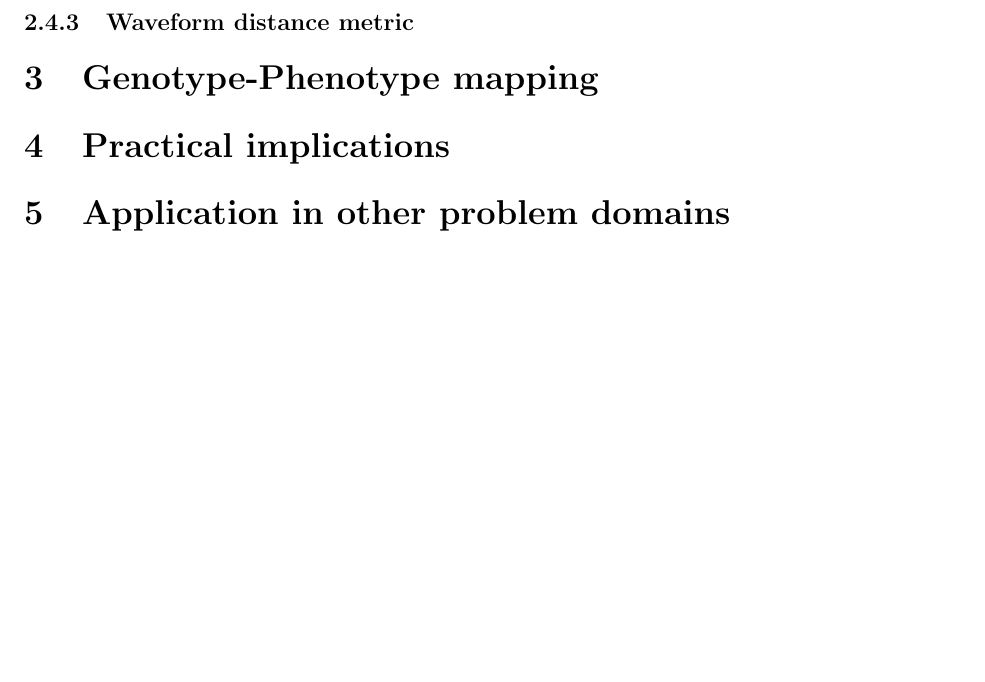
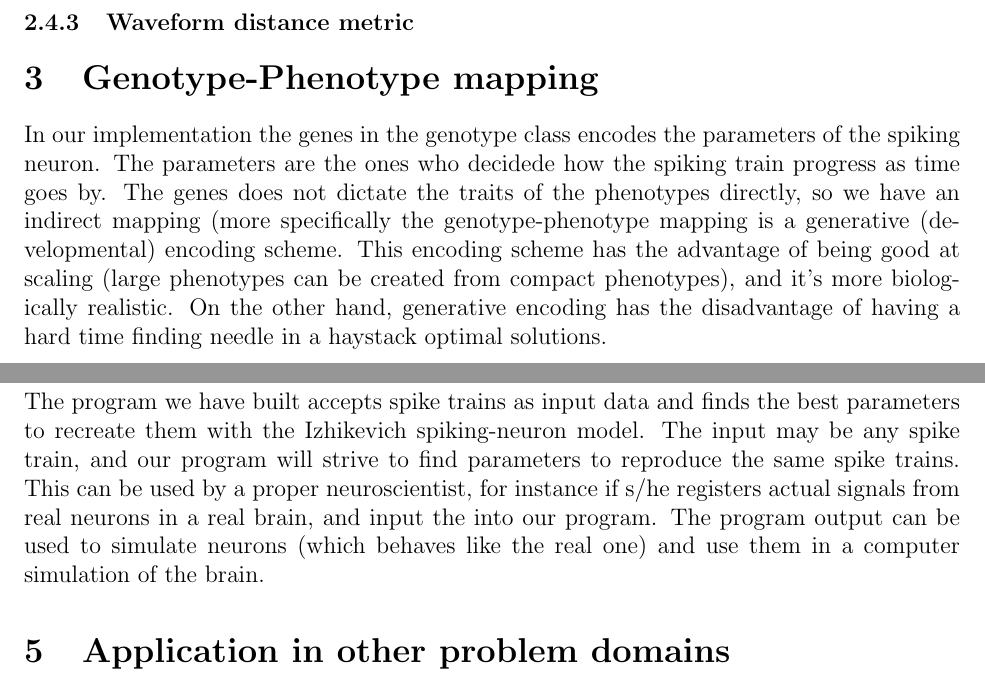
Before and after one commit to nutgaard/IT3708, a LaTeX problem sheet (reports/exercise 2/report.tex): part of page 6 of 6 before the commit and two parts of pages 6 and 7 of 7 after it, the two joined at a grey line, cut so that both start at the same text, the shorter picture padded with empty space. Compiled offline with pdfLaTeX.

Commit message:
Changes to the report

```diff
--- a/reports/exercise 2/report.tex
+++ b/reports/exercise 2/report.tex
@@ -221,6 +221,8 @@
 		\subsubsection{Waveform distance metric}
 
 \section{Genotype-Phenotype mapping}\label{sec:mapping}
+In our implementation the genes in the genotype class encodes the parameters of the spiking neuron. The parameters are the ones who decidede how the spiking train progress as time goes by. The genes does not dictate the traits of the phenotypes directly, so we have an indirect mapping (more specifically the genotype-phenotype mapping is a generative (developmental) encoding scheme. This encoding scheme has the advantage of being good at scaling (large phenotypes can be created from compact phenotypes), and it's more biologically realistic. On the other hand, generative encoding has the disadvantage of having a hard time finding needle in a haystack optimal solutions.
 \section{Practical implications}\label{sec:implications}
+The program we have built accepts spike trains as input data and finds the best parameters to recreate them with the Izhikevich spiking-neuron model. The input may be any spike train, and our program will strive to find parameters to reproduce the same spike trains. This can be used by a proper neuroscientist, for instance if s/he registers actual signals from real neurons in a real brain, and input the into our program. The program output can be used to simulate neurons (which behaves like the real one) and use them in a computer simulation of the brain.
 \section{Application in other problem domains}\label{sec:applications}
 \end{document}
```
